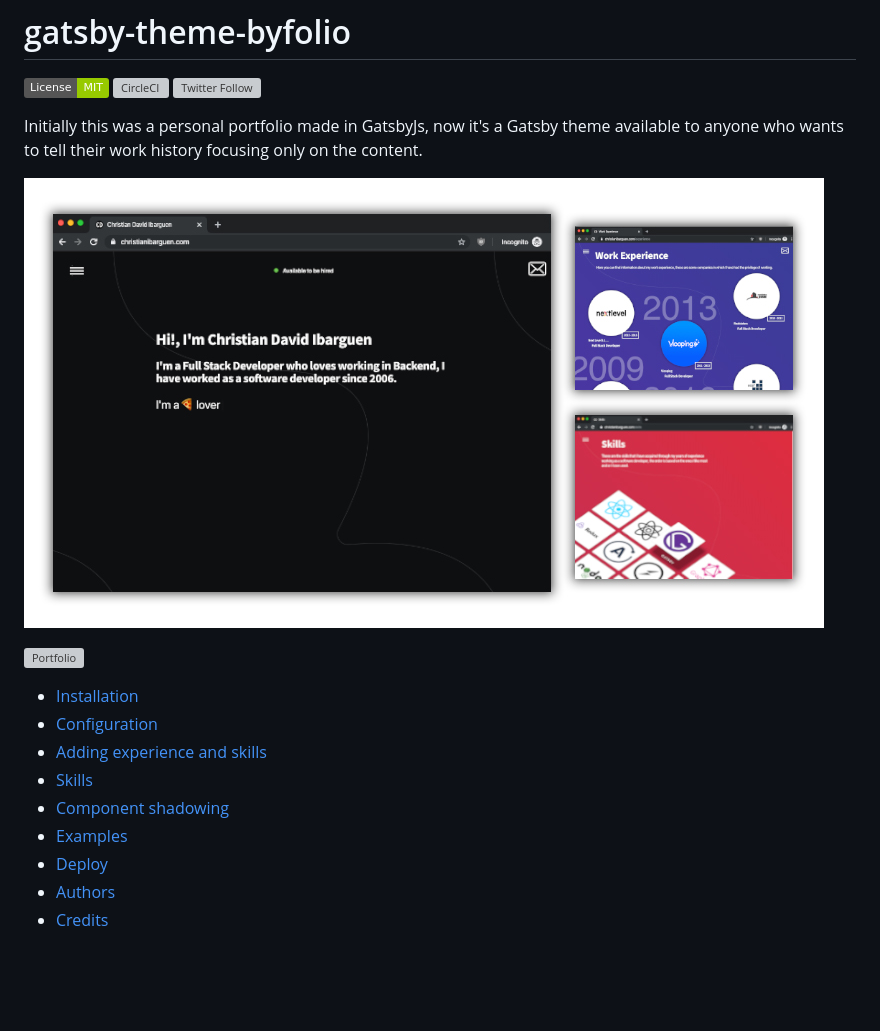
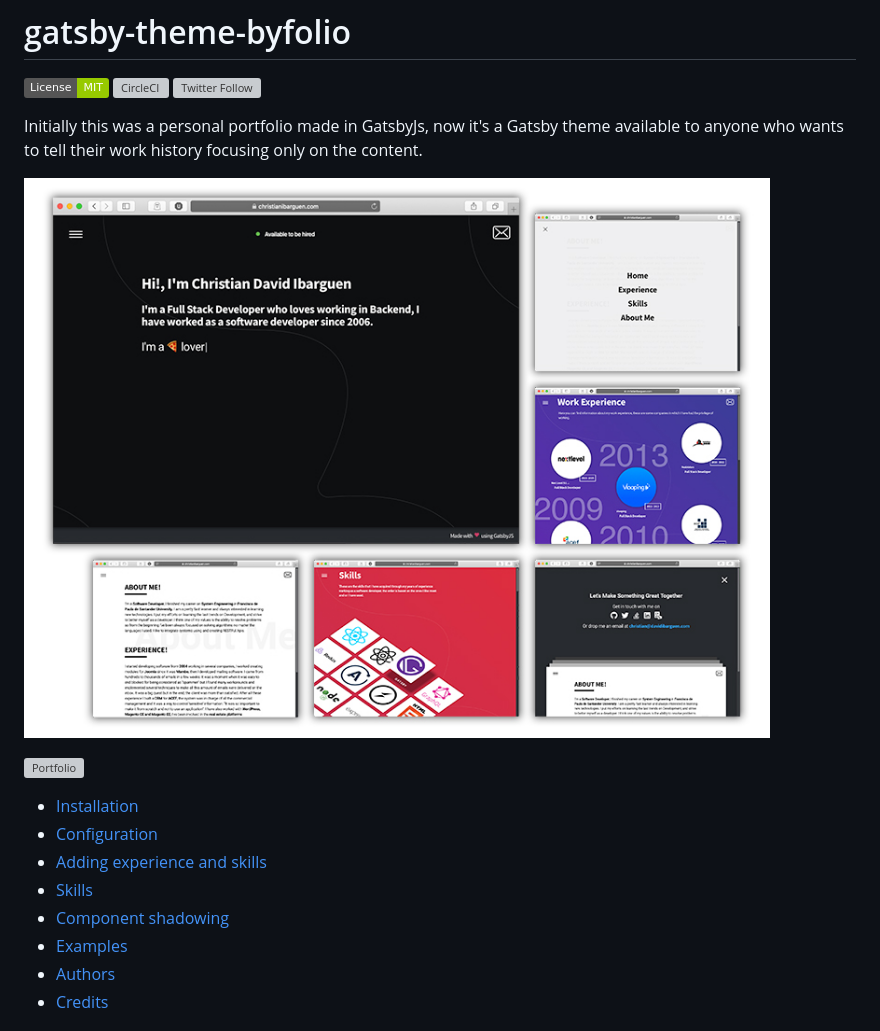
Before and after one commit to christiandavid/gatsby-theme-byfolio, a Markdown page: README.md, the part around the change printed below. Rendered like a GitHub page; pictures changed too: readme-files/Byfolio.jpg; badges without logos; blank space fills up the shorter version; grey boxes are pictures that could not be loaded.

```diff
--- a/README.md
+++ b/README.md
@@ -16,7 +16,6 @@ Initially this was a personal portfolio made in GatsbyJs, now it's a Gatsby them
 - [Skills](#skills)
 - [Component shadowing](#component-shadowing)
 - [Examples](#examples)
-- [Deploy](#deploy)
 - [Authors](#authors)
 - [Credits](#credits)
 
```
Also changed, not shown: other parts of README.md (+0 -4 lines), 1 other file.
